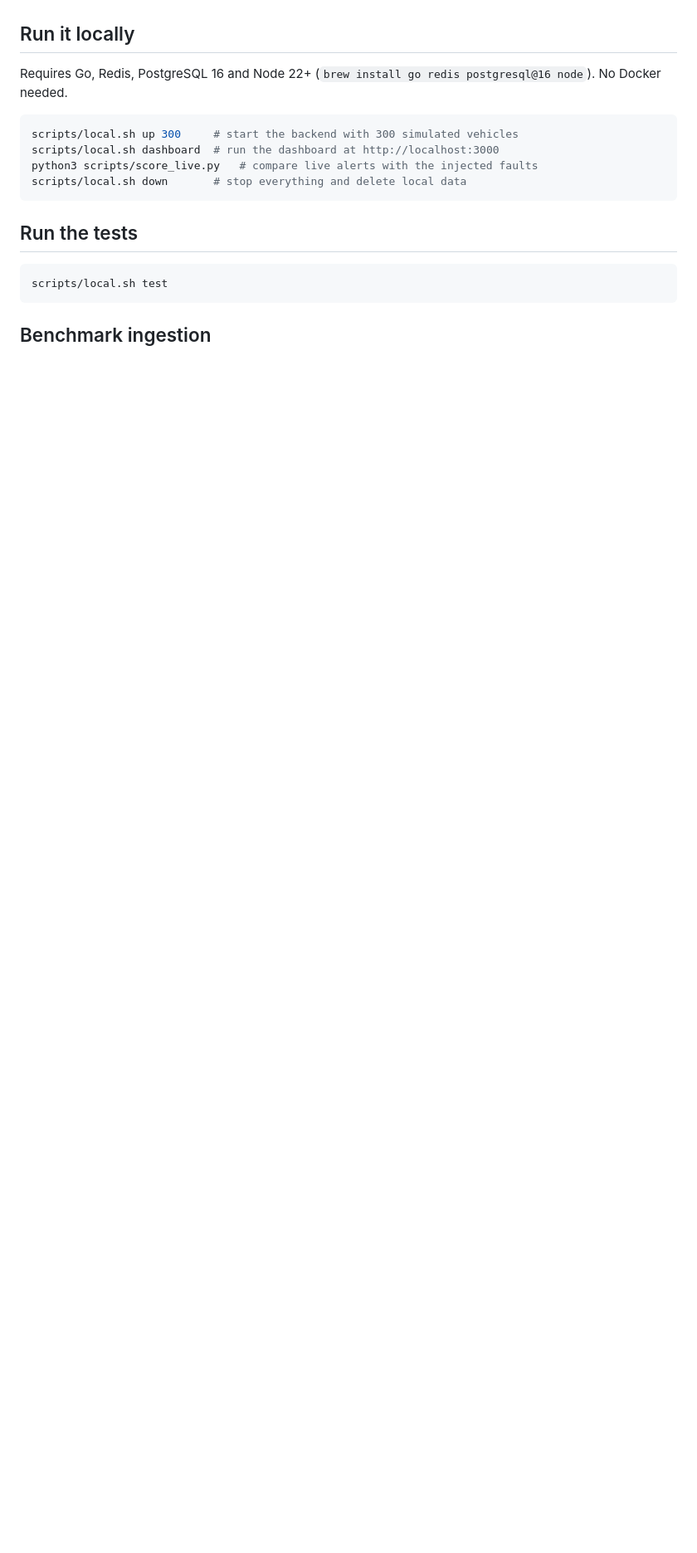
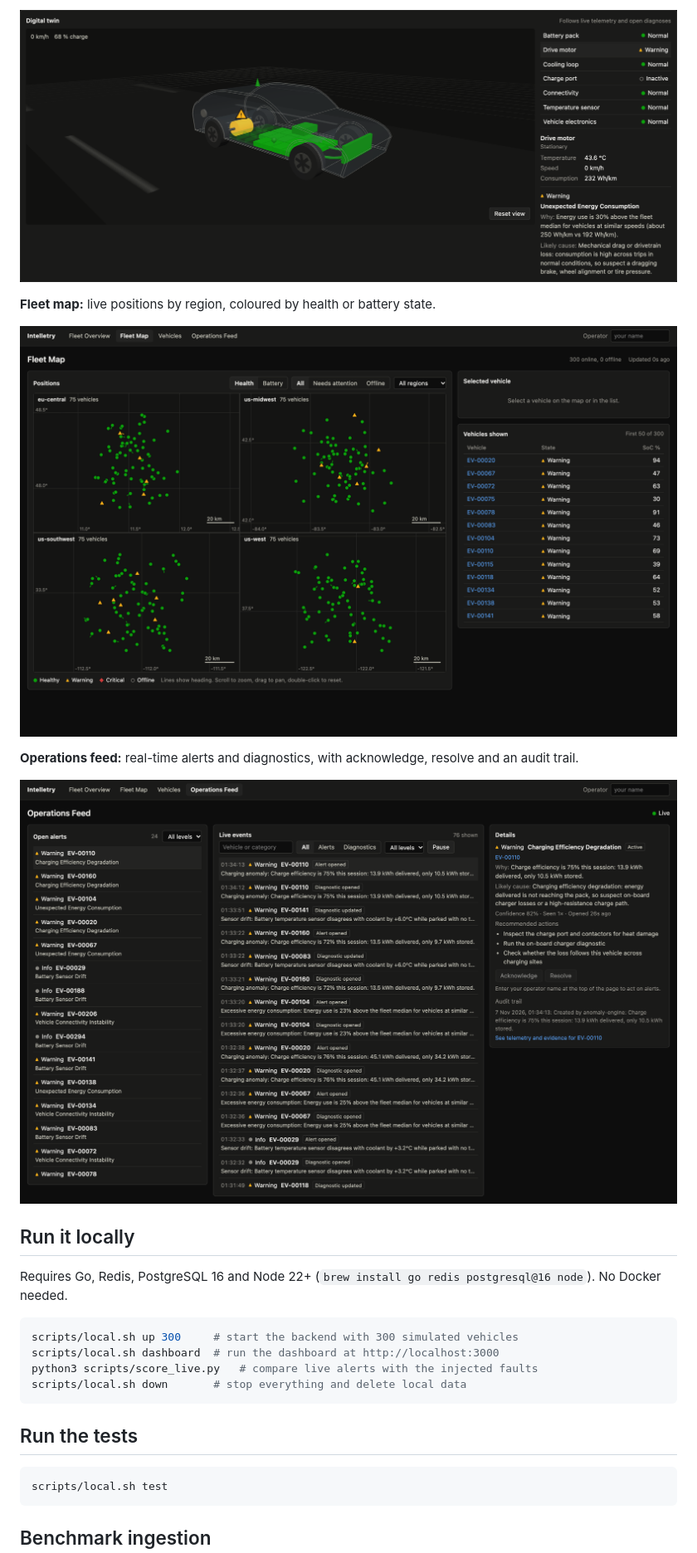
Before and after one commit to ajtang/Intelletry, a Markdown page: README.md, the part around one of its changes. Shown at 83% size. Drawn GitHub-style; pictures changed too: docs/screenshots/digital-twin.png (added), docs/screenshots/fleet-map.png (added), docs/screenshots/operations-feed.png (added); blank space fills up the shorter version.

Commit message:
Add dashboard screenshots to README
Screenshots of the overview, vehicle detail, digital twin, map and operations feed, captured from the simulated fleet.

```diff
--- a/README.md
+++ b/README.md
@@ -6,3 +21,12 @@ A connected-vehicle telemetry platform that explains why a vehicle is behaving a
+![Digital twin](docs/screenshots/digital-twin.png)
+
+**Fleet map:** live positions by region, coloured by health or battery state.
+
+![Fleet map](docs/screenshots/fleet-map.png)
+
+**Operations feed:** real-time alerts and diagnostics, with acknowledge, resolve and an audit trail.
+
+![Operations feed](docs/screenshots/operations-feed.png)
 
 ## Run it locally
 
```
Also changed, not shown: other parts of README.md (+15 -0 lines), docs/screenshots/fleet-overview.png (added), docs/screenshots/vehicle-detail.png (added).
